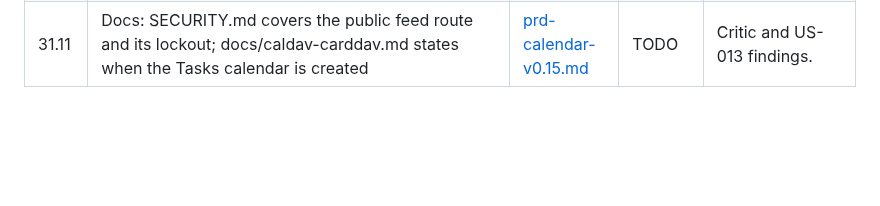
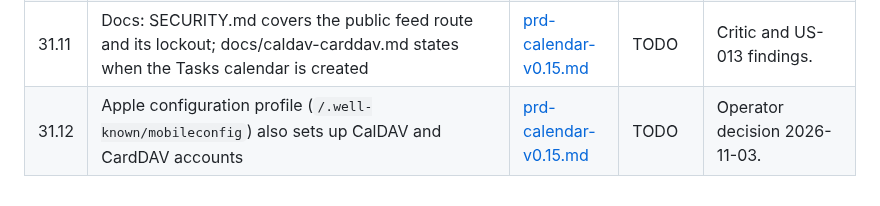
Before and after one commit to bongo-project/bongo, a Markdown page: prds/TASKS.md, the part around the change. Drawn GitHub-style; blank space fills up the shorter version.

```diff
--- a/prds/TASKS.md
+++ b/prds/TASKS.md
@@ -263,3 +263,4 @@ From the verification of 2026-11-03 ([verification.md](verification.md)); PRD [a
 | 31.9 | US-004: availability in the event form, each local attendee's busy blocks titled "Busy" for the event's day | [prd-calendar-v0.15.md](active/prd-calendar-v0.15.md) | TODO | M. 8.1 decision of 2026-11-03. |
 | 31.10 | Test gaps: production-router CSRF for share, unshare, invitation and /tasks routes; wiring tests for the orphaned-grant sweep, the sent-reminder sweep and SetResourceBookings; invitation card in a non-UTC zone; CalDAV PUT with VALARM sets no reminder; COUNTER and REFRESH show no card; grant cap at 49 to 50 | [prd-calendar-v0.15.md](active/prd-calendar-v0.15.md) | TODO | Tests only. |
 | 31.11 | Docs: SECURITY.md covers the public feed route and its lockout; docs/caldav-carddav.md states when the Tasks calendar is created | [prd-calendar-v0.15.md](active/prd-calendar-v0.15.md) | TODO | Critic and US-013 findings. |
+| 31.12 | Apple configuration profile (`/.well-known/mobileconfig`) also sets up CalDAV and CardDAV accounts | [prd-calendar-v0.15.md](active/prd-calendar-v0.15.md) | TODO | Operator decision 2026-11-03. |
```
Also changed, not shown: prds/active/prd-calendar-v0.15.md (+5 -0 lines).
